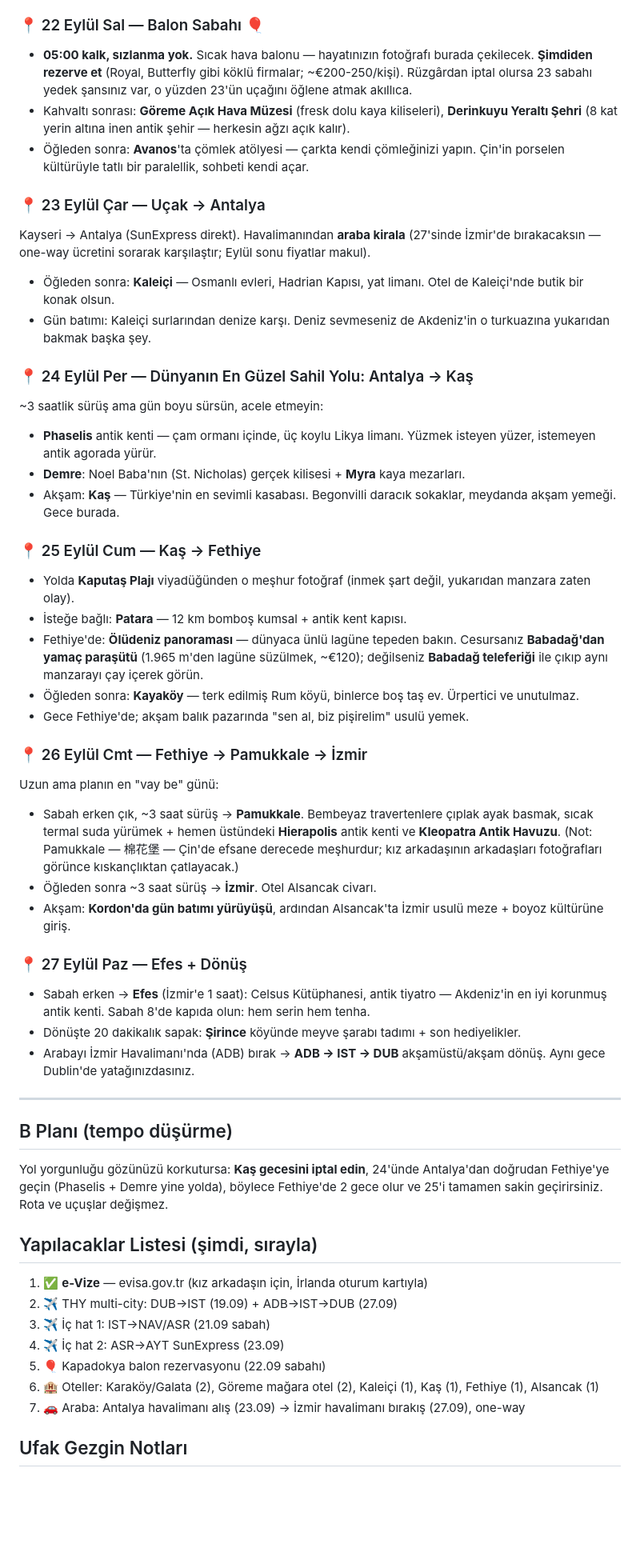
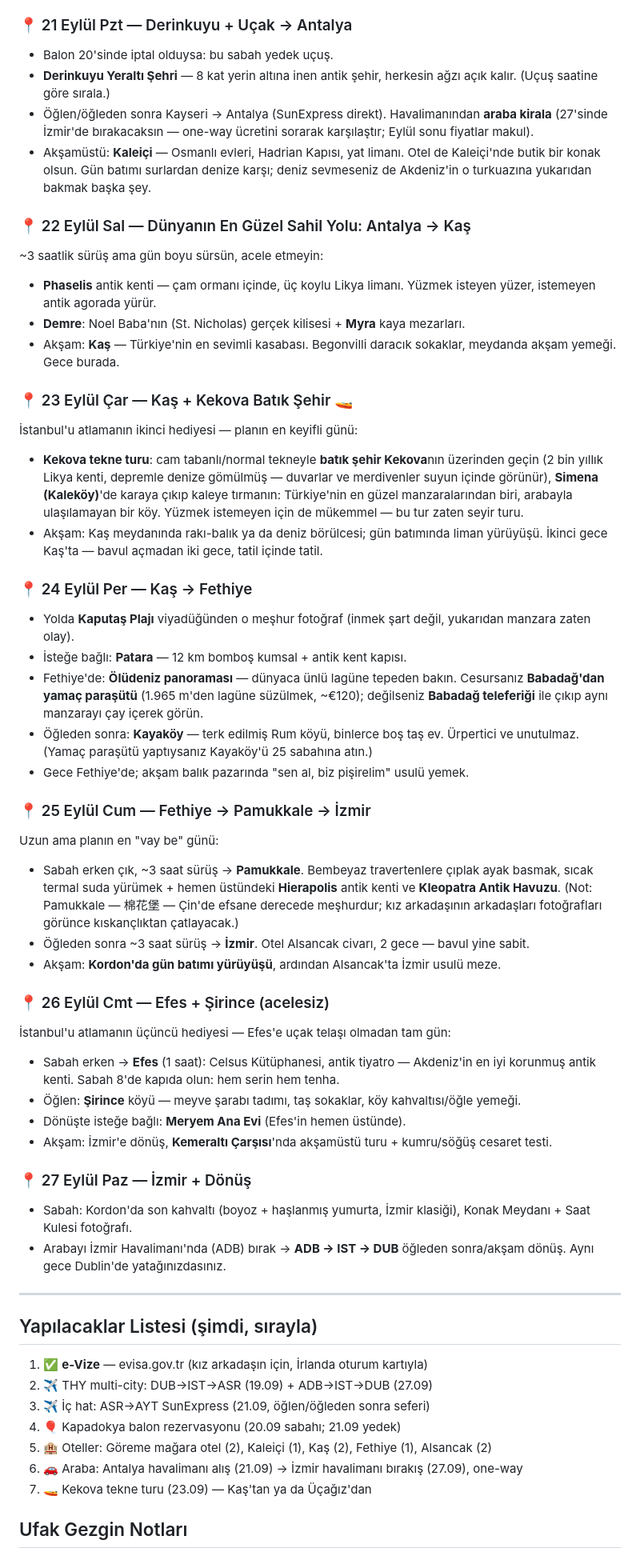
Before and after one commit to msaitd47-netizen/fluffy-octo-spork, a Markdown page: turkiye-tatil-plani-eylul.md, the part around one of its changes. Shown at 80% size. Drawn GitHub-style; blank space fills up the shorter version.

```diff
--- a/turkiye-tatil-plani-eylul.md
+++ b/turkiye-tatil-plani-eylul.md
@@ -47,53 +40,57 @@ Sabah uçuşu Nevşehir/Kayseri. Otel: **Göreme'de mağara otel** — kaya içi
 - Gün batımı: **Kızılçukur (Red Valley)** — kayalar kelimenin tam anlamıyla kızıla döner.
 - Akşam: **Testi kebabı** (masada çekiçle kırılan çömlekte gelir — Çinli bir misafir için müthiş şov).
 
-### 📍 22 Eylül Sal — Balon Sabahı 🎈
-- **05:00 kalk, sızlanma yok.** Sıcak hava balonu — hayatınızın fotoğrafı burada çekilecek. **Şimdiden rezerve et** (Royal, Butterfly gibi köklü firmalar; ~€200-250/kişi). Rüzgârdan iptal olursa 23 sabahı yedek şansınız var, o yüzden 23'ün uçağını öğlene atmak akıllıca.
-- Kahvaltı sonrası: **Göreme Açık Hava Müzesi** (fresk dolu kaya kiliseleri), **Derinkuyu Yeraltı Şehri** (8 kat yerin altına inen antik şehir — herkesin ağzı açık kalır).
-- Öğleden sonra: **Avanos**'ta çömlek atölyesi — çarkta kendi çömleğinizi yapın. Çin'in porselen kültürüyle tatlı bir paralellik, sohbeti kendi açar.
+### 📍 21 Eylül Pzt — Derinkuyu + Uçak → Antalya
+- Balon 20'sinde iptal olduysa: bu sabah yedek uçuş.
+- **Derinkuyu Yeraltı Şehri** — 8 kat yerin altına inen antik şehir, herkesin ağzı açık kalır. (Uçuş saatine göre sırala.)
+- Öğlen/öğleden sonra Kayseri → Antalya (SunExpress direkt). Havalimanından **araba kirala** (27'sinde İzmir'de bırakacaksın — one-way ücretini sorarak karşılaştır; Eylül sonu fiyatlar makul).
+- Akşamüstü: **Kaleiçi** — Osmanlı evleri, Hadrian Kapısı, yat limanı. Otel de Kaleiçi'nde butik bir konak olsun. Gün batımı surlardan denize karşı; deniz sevmeseniz de Akdeniz'in o turkuazına yukarıdan bakmak başka şey.
 
-### 📍 23 Eylül Çar — Uçak → Antalya
-Kayseri → Antalya (SunExpress direkt). Havalimanından **araba kirala** (27'sinde İzmir'de bırakacaksın — one-way ücretini sorarak karşılaştır; Eylül sonu fiyatlar makul).
-- Öğleden sonra: **Kaleiçi** — Osmanlı evleri, Hadrian Kapısı, yat limanı. Otel de Kaleiçi'nde butik bir konak olsun.
-- Gün batımı: Kaleiçi surlarından denize karşı. Deniz sevmeseniz de Akdeniz'in o turkuazına yukarıdan bakmak başka şey.
-
-### 📍 24 Eylül Per — Dünyanın En Güzel Sahil Yolu: Antalya → Kaş
+### 📍 22 Eylül Sal — Dünyanın En Güzel Sahil Yolu: Antalya → Kaş
 ~3 saatlik sürüş ama gün boyu sürsün, acele etmeyin:
 - **Phaselis** antik kenti — çam ormanı içinde, üç koylu Likya limanı. Yüzmek isteyen yüzer, istemeyen antik agorada yürür.
 - **Demre**: Noel Baba'nın (St. Nicholas) gerçek kilisesi + **Myra** kaya mezarları.
 - Akşam: **Kaş** — Türkiye'nin en sevimli kasabası. Begonvilli daracık sokaklar, meydanda akşam yemeği. Gece burada.
 
-### 📍 25 Eylül Cum — Kaş → Fethiye
+### 📍 23 Eylül Çar — Kaş + Kekova Batık Şehir 🚤
+İstanbul'u atlamanın ikinci hediyesi — planın en keyifli günü:
+- **Kekova tekne turu**: cam tabanlı/normal tekneyle **batık şehir Kekova**nın üzerinden geçin (2 bin yıllık Likya kenti, depremle denize gömülmüş — duvarlar ve merdivenler suyun içinde görünür), **Simena (Kaleköy)**'de karaya çıkıp kaleye tırmanın: Türkiye'nin en güzel manzaralarından biri, arabayla ulaşılamayan bir köy. Yüzmek istemeyen için de mükemmel — bu tur zaten seyir turu.
+- Akşam: Kaş meydanında rakı-balık ya da deniz börülcesi; gün batımında liman yürüyüşü. İkinci gece Kaş'ta — bavul açmadan iki gece, tatil içinde tatil.
+
+### 📍 24 Eylül Per — Kaş → Fethiye
 - Yolda **Kaputaş Plajı** viyadüğünden o meşhur fotoğraf (inmek şart değil, yukarıdan manzara zaten olay).
 - İsteğe bağlı: **Patara** — 12 km bomboş kumsal + antik kent kapısı.
 - Fethiye'de: **Ölüdeniz panoraması** — dünyaca ünlü lagüne tepeden bakın. Cesursanız **Babadağ'dan yamaç paraşütü** (1.965 m'den lagüne süzülmek, ~€120); değilseniz **Babadağ teleferiği** ile çıkıp aynı manzarayı çay içerek görün.
-- Öğleden sonra: **Kayaköy** — terk edilmiş Rum köyü, binlerce boş taş ev. Ürpertici ve unutulmaz.
+- Öğleden sonra: **Kayaköy** — terk edilmiş Rum köyü, binlerce boş taş ev. Ürpertici ve unutulmaz. (Yamaç paraşütü yaptıysanız Kayaköy'ü 25 sabahına atın.)
 - Gece Fethiye'de; akşam balık pazarında "sen al, biz pişirelim" usulü yemek.
 
-### 📍 26 Eylül Cmt — Fethiye → Pamukkale → İzmir
+### 📍 25 Eylül Cum — Fethiye → Pamukkale → İzmir
 Uzun ama planın en "vay be" günü:
 - Sabah erken çık, ~3 saat sürüş → **Pamukkale**. Bembeyaz travertenlere çıplak ayak basmak, sıcak termal suda yürümek + hemen üstündeki **Hierapolis** antik kenti ve **Kleopatra Antik Havuzu**. (Not: Pamukkale — 棉花堡 — Çin'de efsane derecede meşhurdur; kız arkadaşının arkadaşları fotoğrafları görünce kıskançlıktan çatlayacak.)
-- Öğleden sonra ~3 saat sürüş → **İzmir**. Otel Alsancak civarı.
-- Akşam: **Kordon'da gün batımı yürüyüşü**, ardından Alsancak'ta İzmir usulü meze + boyoz kültürüne giriş.
+- Öğleden sonra ~3 saat sürüş → **İzmir**. Otel Alsancak civarı, 2 gece — bavul yine sabit.
+- Akşam: **Kordon'da gün batımı yürüyüşü**, ardından Alsancak'ta İzmir usulü meze.
 
-### 📍 27 Eylül Paz — Efes + Dönüş
-- Sabah erken → **Efes** (İzmir'e 1 saat): Celsus Kütüphanesi, antik tiyatro — Akdeniz'in en iyi korunmuş antik kenti. Sabah 8'de kapıda olun: hem serin hem tenha.
-- Dönüşte 20 dakikalık sapak: **Şirince** köyünde meyve şarabı tadımı + son hediyelikler.
-- Arabayı İzmir Havalimanı'nda (ADB) bırak → **ADB → IST → DUB** akşamüstü/akşam dönüş. Aynı gece Dublin'de yatağınızdasınız.
+### 📍 26 Eylül Cmt — Efes + Şirince (acelesiz)
+İstanbul'u atlamanın üçüncü hediyesi — Efes'e uçak telaşı olmadan tam gün:
+- Sabah erken → **Efes** (1 saat): Celsus Kütüphanesi, antik tiyatro — Akdeniz'in en iyi korunmuş antik kenti. Sabah 8'de kapıda olun: hem serin hem tenha.
+- Öğlen: **Şirince** köyü — meyve şarabı tadımı, taş sokaklar, köy kahvaltısı/öğle yemeği.
+- Dönüşte isteğe bağlı: **Meryem Ana Evi** (Efes'in hemen üstünde).
+- Akşam: İzmir'e dönüş, **Kemeraltı Çarşısı**'nda akşamüstü turu + kumru/söğüş cesaret testi.
+
+### 📍 27 Eylül Paz — İzmir + Dönüş
+- Sabah: Kordon'da son kahvaltı (boyoz + haşlanmış yumurta, İzmir klasiği), Konak Meydanı + Saat Kulesi fotoğrafı.
+- Arabayı İzmir Havalimanı'nda (ADB) bırak → **ADB → IST → DUB** öğleden sonra/akşam dönüş. Aynı gece Dublin'de yatağınızdasınız.
 
 ---
 
-## B Planı (tempo düşürme)
-Yol yorgunluğu gözünüzü korkutursa: **Kaş gecesini iptal edin**, 24'ünde Antalya'dan doğrudan Fethiye'ye geçin (Phaselis + Demre yine yolda), böylece Fethiye'de 2 gece olur ve 25'i tamamen sakin geçirirsiniz. Rota ve uçuşlar değişmez.
-
 ## Yapılacaklar Listesi (şimdi, sırayla)
 1. ✅ **e-Vize** — evisa.gov.tr (kız arkadaşın için, İrlanda oturum kartıyla)
-2. ✈️ THY multi-city: DUB→IST (19.09) + ADB→IST→DUB (27.09)
-3. ✈️ İç hat 1: IST→NAV/ASR (21.09 sabah)
-4. ✈️ İç hat 2: ASR→AYT SunExpress (23.09)
-5. 🎈 Kapadokya balon rezervasyonu (22.09 sabahı)
-6. 🏨 Oteller: Karaköy/Galata (2), Göreme mağara otel (2), Kaleiçi (1), Kaş (1), Fethiye (1), Alsancak (1)
-7. 🚗 Araba: Antalya havalimanı alış (23.09) → İzmir havalimanı bırakış (27.09), one-way
+2. ✈️ THY multi-city: DUB→IST→ASR (19.09) + ADB→IST→DUB (27.09)
+3. ✈️ İç hat: ASR→AYT SunExpress (21.09, öğlen/öğleden sonra seferi)
+4. 🎈 Kapadokya balon rezervasyonu (20.09 sabahı; 21.09 yedek)
+5. 🏨 Oteller: Göreme mağara otel (2), Kaleiçi (1), Kaş (2), Fethiye (1), Alsancak (2)
+6. 🚗 Araba: Antalya havalimanı alış (21.09) → İzmir havalimanı bırakış (27.09), one-way
+7. 🚤 Kekova tekne turu (23.09) — Kaş'tan ya da Üçağız'dan
 
 ## Ufak Gezgin Notları
 - **Para:** Nakit TL biraz bulundurun (pazar, dolmuş, bahşiş); geri kalan her yerde kart geçer. WeChat Pay / Alipay geçmez — kız arkadaşını önceden uyar.
```
Also changed, not shown: other parts of turkiye-tatil-plani-eylul.md (+17 -24 lines).
